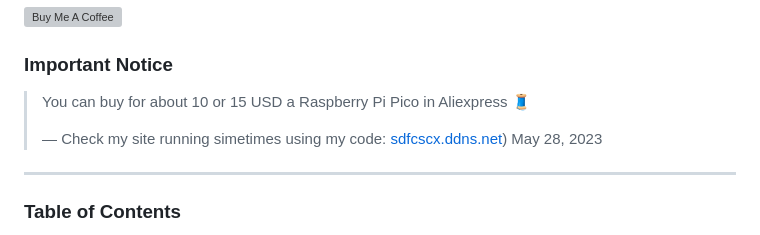
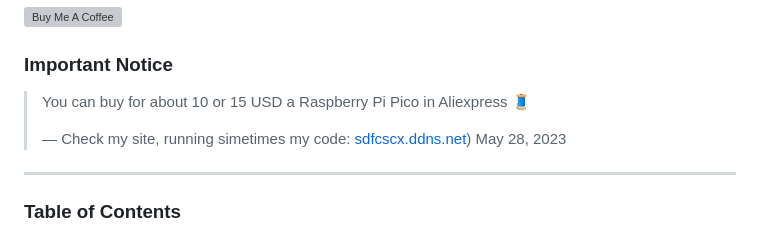
Before and after one commit to felipealfonsog/PicoWebPy, a Markdown page: README.md, the part around the change. Rendered like a GitHub page; grey boxes are pictures that could not be loaded.

```diff
--- a/README.md
+++ b/README.md
@@ -23,7 +23,7 @@ If you like my project, give it a :star: or support me by buying me a coffee :co
 
 
 ### Important Notice
-<blockquote class="twitter-tweet" data-lang="en"><p lang="en" dir="ltr">You can buy for about 10 or 15 USD a Raspberry Pi Pico in Aliexpress 🧵</p>&mdash; Check my site running simetimes using my code: <a href="http://sdfcscx.ddns.net/" target="_blank">sdfcscx.ddns.net</a>) May 28, 2023</blockquote>
+<blockquote class="twitter-tweet" data-lang="en"><p lang="en" dir="ltr">You can buy for about 10 or 15 USD a Raspberry Pi Pico in Aliexpress 🧵</p>&mdash; Check my site, running simetimes my code: <a href="http://sdfcscx.ddns.net/" target="_blank">sdfcscx.ddns.net</a>) May 28, 2023</blockquote>
 
 ---
 
```
